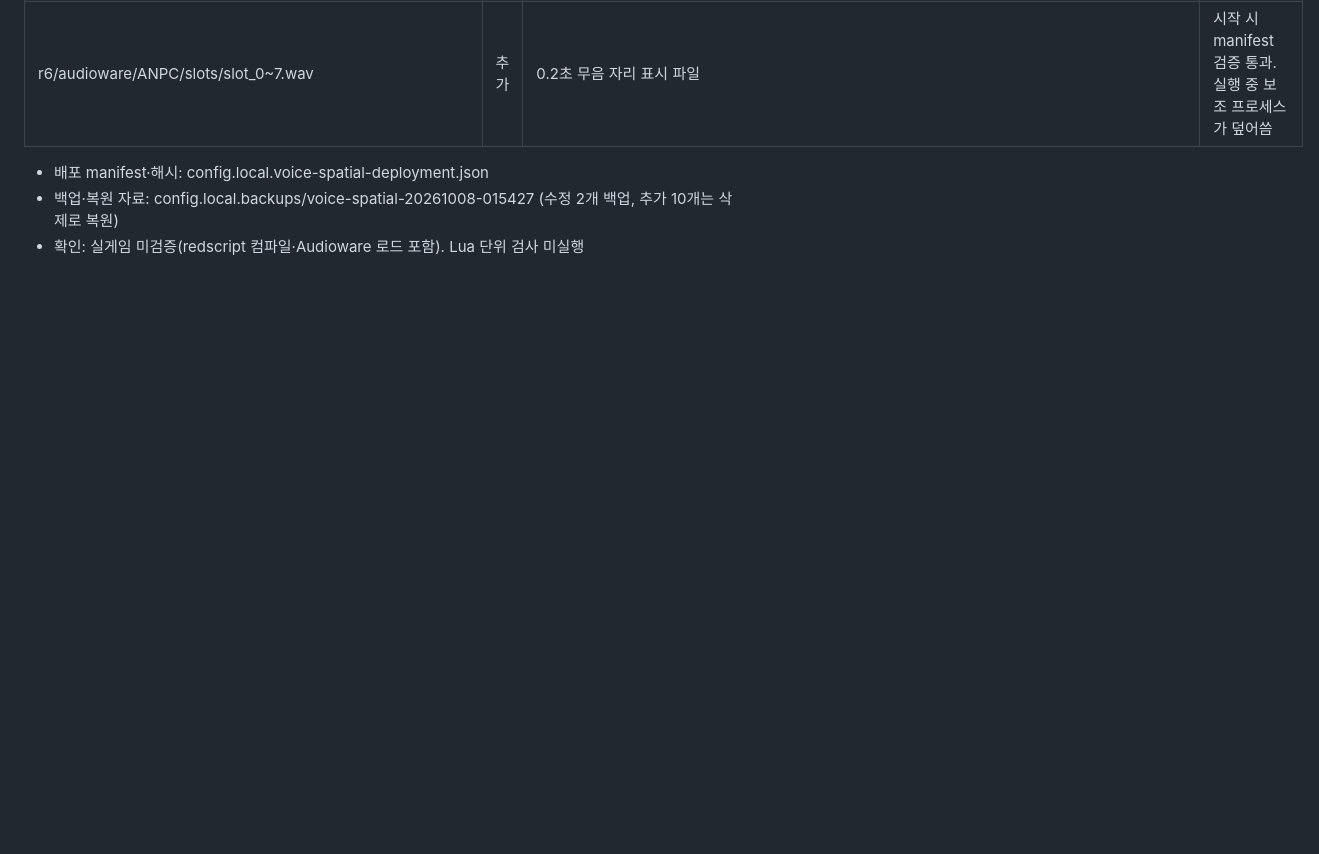
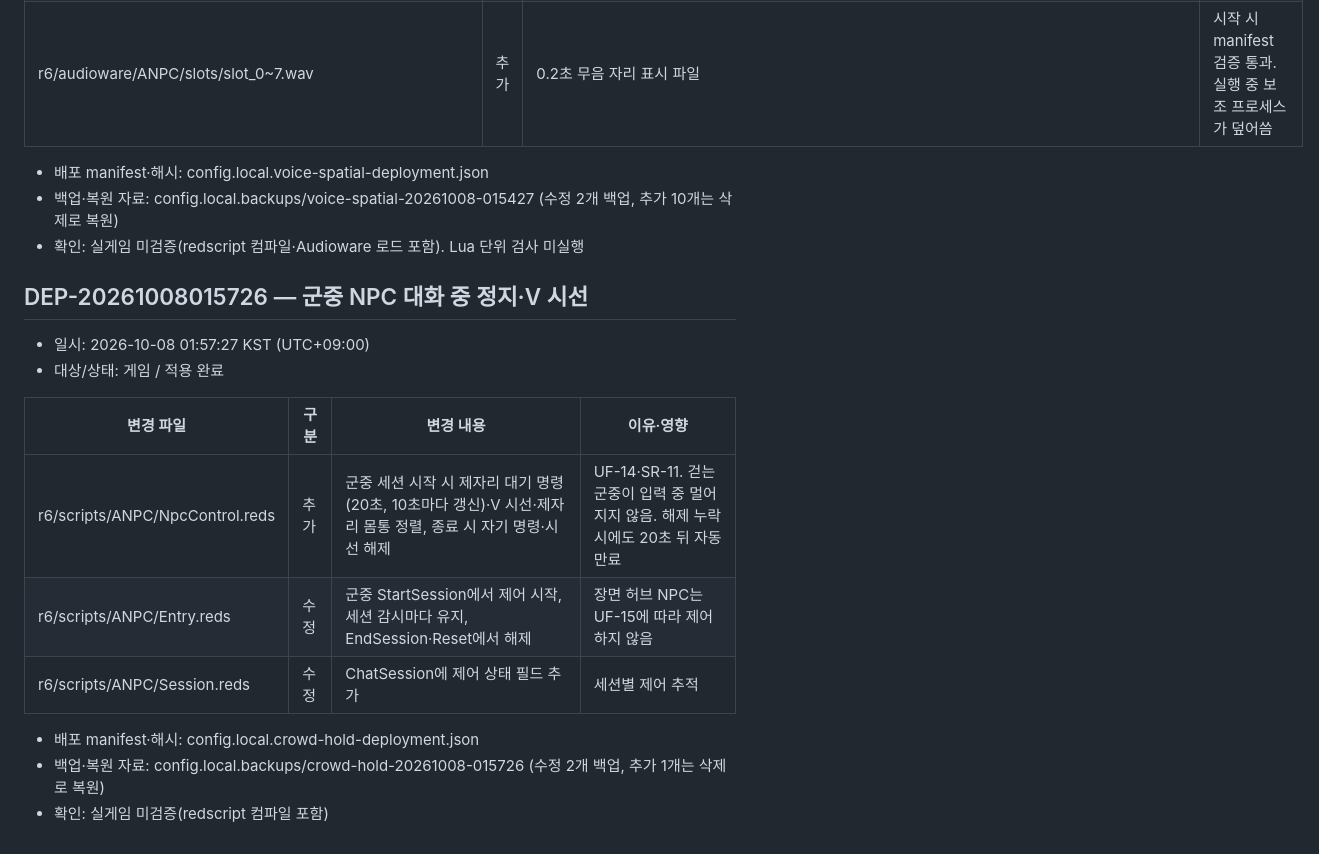
Before and after one commit to skajd1/anpc-cyberpunk-2077, a Markdown page: docs/game-mod-validation.md, the part around the change. GitHub-like rendering; blank space fills up the shorter version.

Commit message:
docs(deploy): 군중 NPC 대화 중 정지·V 시선 배포 이력
Co-Authored-By: Claude Opus 5.5 <noreply@anthropic.com>

```diff
--- a/docs/game-mod-validation.md
+++ b/docs/game-mod-validation.md
@@ -675,3 +675,18 @@
 - 배포 manifest·해시: config.local.voice-spatial-deployment.json
 - 백업·복원 자료: config.local.backups/voice-spatial-20261008-015427 (수정 2개 백업, 추가 10개는 삭제로 복원)
 - 확인: 실게임 미검증(redscript 컴파일·Audioware 로드 포함). Lua 단위 검사 미실행
+
+## DEP-20261008015726 — 군중 NPC 대화 중 정지·V 시선
+
+- 일시: 2026-10-08 01:57:27 KST (UTC+09:00)
+- 대상/상태: 게임 / 적용 완료
+
+| 변경 파일 | 구분 | 변경 내용 | 이유·영향 |
+| --- | --- | --- | --- |
+| r6/scripts/ANPC/NpcControl.reds | 추가 | 군중 세션 시작 시 제자리 대기 명령(20초, 10초마다 갱신)·V 시선·제자리 몸통 정렬, 종료 시 자기 명령·시선 해제 | UF-14·SR-11. 걷는 군중이 입력 중 멀어지지 않음. 해제 누락 시에도 20초 뒤 자동 만료 |
+| r6/scripts/ANPC/Entry.reds | 수정 | 군중 StartSession에서 제어 시작, 세션 감시마다 유지, EndSession·Reset에서 해제 | 장면 허브 NPC는 UF-15에 따라 제어하지 않음 |
+| r6/scripts/ANPC/Session.reds | 수정 | ChatSession에 제어 상태 필드 추가 | 세션별 제어 추적 |
+
+- 배포 manifest·해시: config.local.crowd-hold-deployment.json
+- 백업·복원 자료: config.local.backups/crowd-hold-20261008-015726 (수정 2개 백업, 추가 1개는 삭제로 복원)
+- 확인: 실게임 미검증(redscript 컴파일 포함)
```
